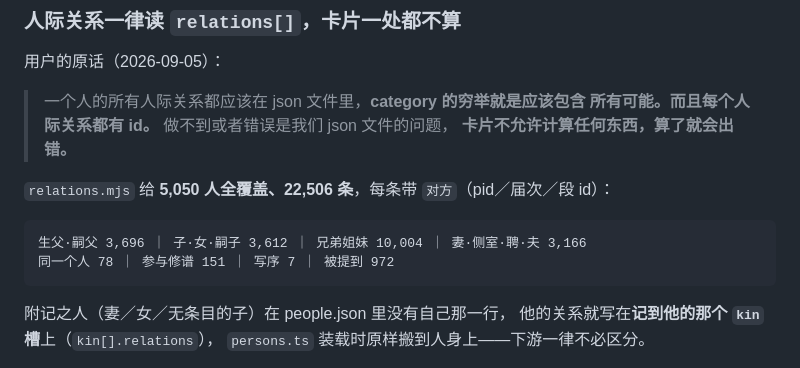
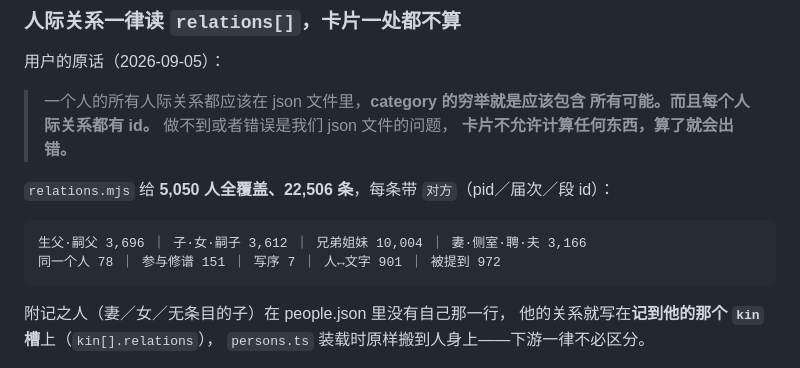
Before and after one commit to RujianZ/genealogy, a Markdown page: CLAUDE.md, the part around the change. Rendered like a GitHub page.

Commit message:
CLAUDE.md 补上漏改的那一行
Co-Authored-By: Claude Opus 5 <noreply@anthropic.com>

````diff
--- a/CLAUDE.md
+++ b/CLAUDE.md
@@ -43,7 +43,7 @@ id 锚在**源行**上，所以解析器改进了、字段变了，id 也不动
 
 ```
 生父·嗣父 3,696 ｜ 子·女·嗣子 3,612 ｜ 兄弟姐妹 10,004 ｜ 妻·侧室·聘·夫 3,166
-同一个人 78 ｜ 参与修谱 151 ｜ 写序 7 ｜ 被提到 972
+同一个人 78 ｜ 参与修谱 151 ｜ 写序 7 ｜ 人↔文字 901 ｜ 被提到 972
 ```
 
 附记之人（妻／女／无条目的子）在 people.json 里没有自己那一行，
````
